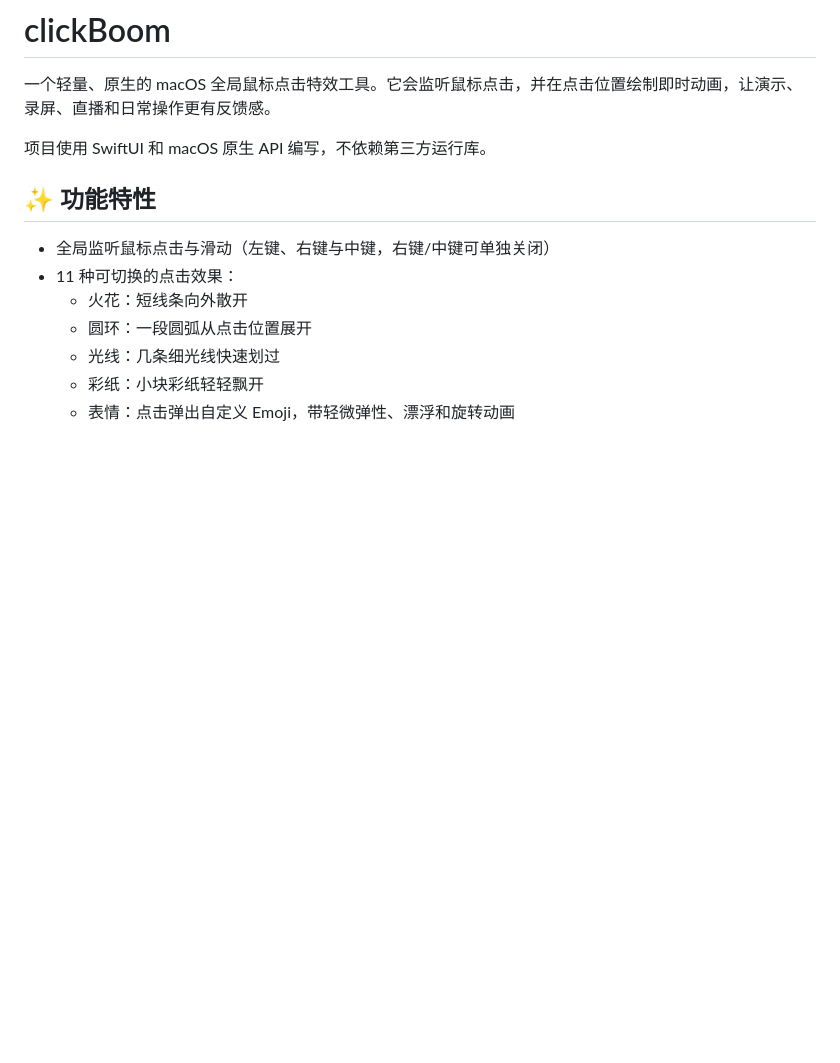
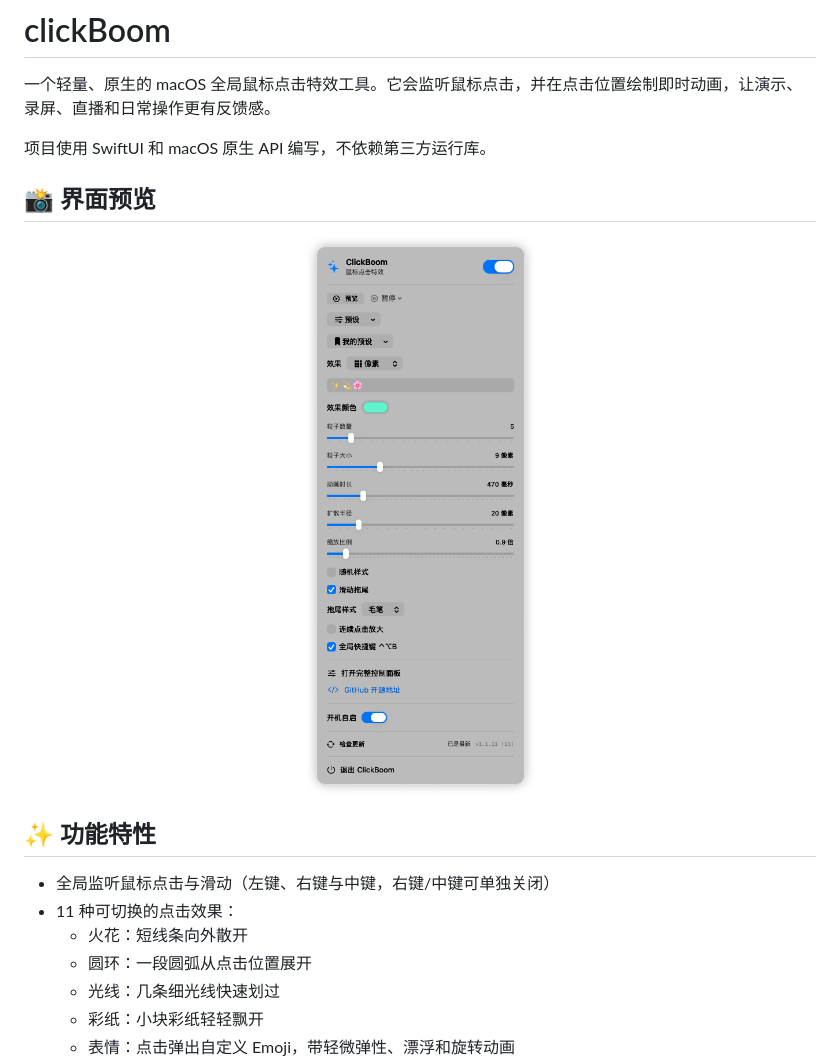
Before and after one commit to hhse/clickBoom, a Markdown page: README.md, the part around the change. Drawn GitHub-style; pictures changed too: docs/images/clickboom-menu-preview.png (added); blank space fills up the shorter version.

Commit message:
docs: add menu panel preview

```diff
--- a/README.md
+++ b/README.md
@@ -3,6 +3,12 @@
 一个轻量、原生的 macOS 全局鼠标点击特效工具。它会监听鼠标点击，并在点击位置绘制即时动画，让演示、录屏、直播和日常操作更有反馈感。
 
 项目使用 SwiftUI 和 macOS 原生 API 编写，不依赖第三方运行库。
+
+## 📸 界面预览
+
+<p align="center">
+  <img src="docs/images/clickboom-menu-preview.png" alt="ClickBoom 菜单栏快速面板" width="396">
+</p>
 
 ## ✨ 功能特性
 
```
